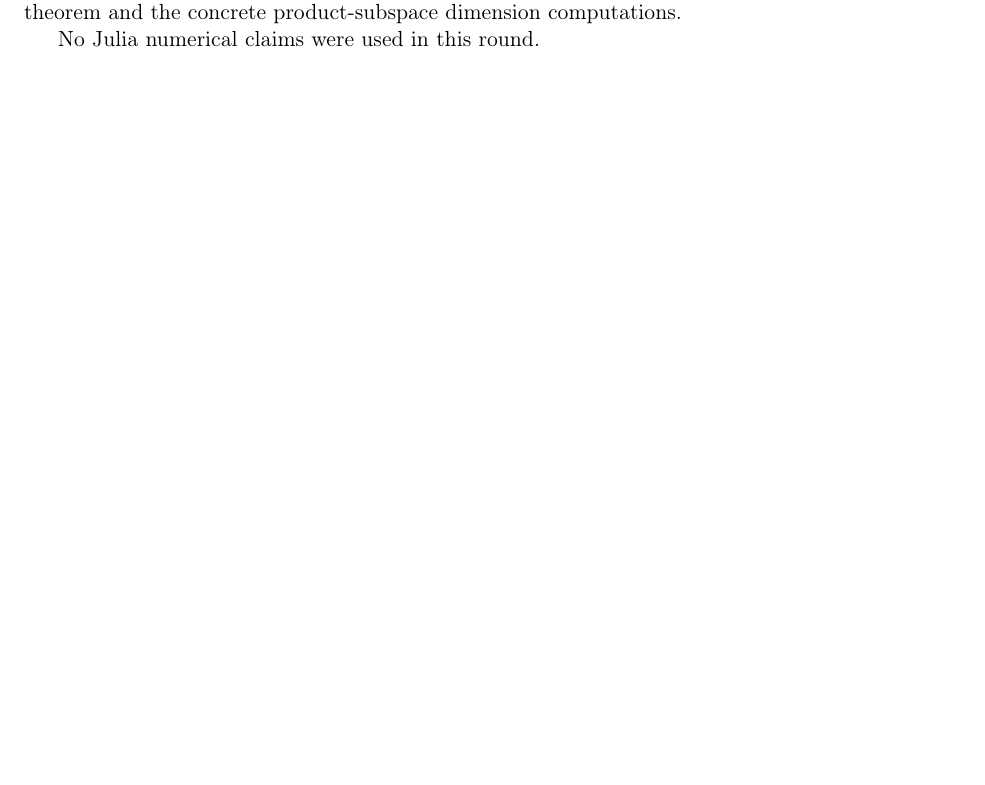
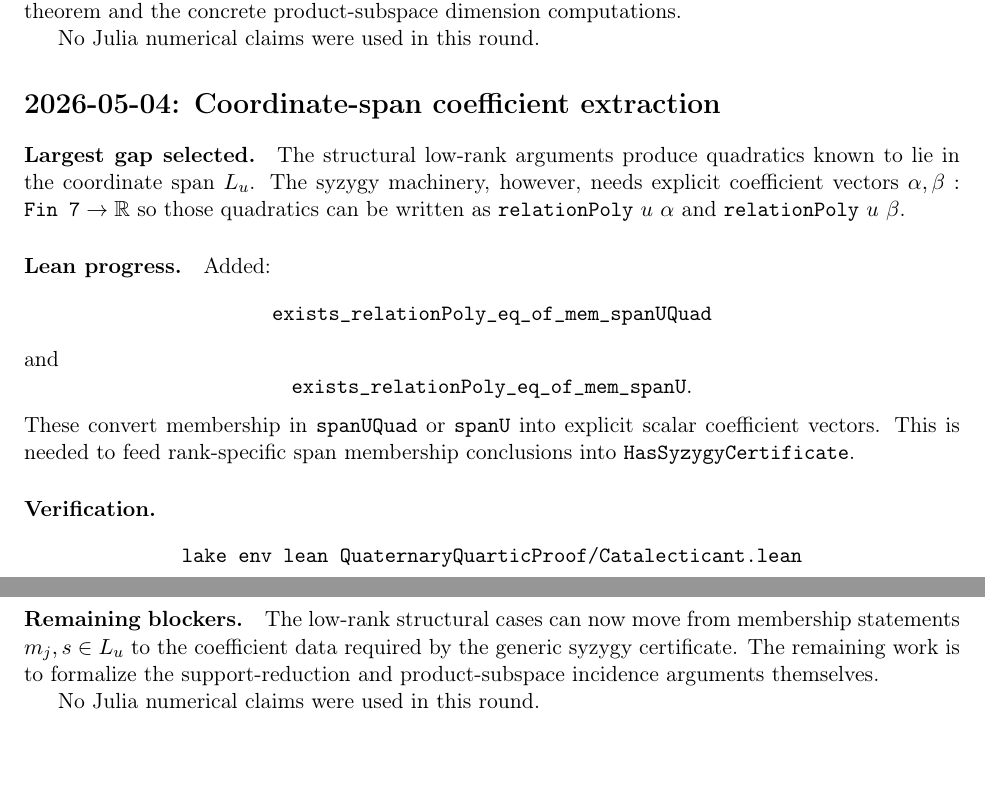
Before and after one commit to yuanchenyang/nonconvex_sos_landscape, a LaTeX document (writeup/quaternary_quartic/exploration_log.tex): part of page 12 of 12 before the commit and two parts of pages 12 and 13 of 13 after it, the two joined at a grey line, cut so that both start at the same text, the shorter picture padded with empty space. Compiled offline with pdfLaTeX.

Commit message:
Extract coordinate span coefficients

```diff
--- a/writeup/quaternary_quartic/exploration_log.tex
+++ b/writeup/quaternary_quartic/exploration_log.tex
@@ -754,4 +754,40 @@ dimension computations.
 
 No Julia numerical claims were used in this round.
 
+\section*{2026-05-04: Coordinate-span coefficient extraction}
+
+\paragraph{Largest gap selected.}
+The structural low-rank arguments produce quadratics known to lie in the
+coordinate span \(L_u\).  The syzygy machinery, however, needs explicit
+coefficient vectors \(\alpha,\beta:\texttt{Fin 7}\to\mathbb R\) so those
+quadratics can be written as \(\texttt{relationPoly}\ u\ \alpha\) and
+\(\texttt{relationPoly}\ u\ \beta\).
+
+\paragraph{Lean progress.}
+Added:
+\[
+\texttt{exists\_relationPoly\_eq\_of\_mem\_spanUQuad}
+\]
+and
+\[
+\texttt{exists\_relationPoly\_eq\_of\_mem\_spanU}.
+\]
+These convert membership in \(\texttt{spanUQuad}\) or \(\texttt{spanU}\) into
+explicit scalar coefficient vectors.  This is needed to feed rank-specific
+span membership conclusions into \(\texttt{HasSyzygyCertificate}\).
+
+\paragraph{Verification.}
+\[
+\texttt{lake env lean QuaternaryQuarticProof/Catalecticant.lean}
+\]
+typechecks.
+
+\paragraph{Remaining blockers.}
+The low-rank structural cases can now move from membership statements
+\(m_j,s\in L_u\) to the coefficient data required by the generic syzygy
+certificate.  The remaining work is to formalize the support-reduction and
+product-subspace incidence arguments themselves.
+
+No Julia numerical claims were used in this round.
+
 \end{document}
```
Also changed, not shown: 1 other file.
